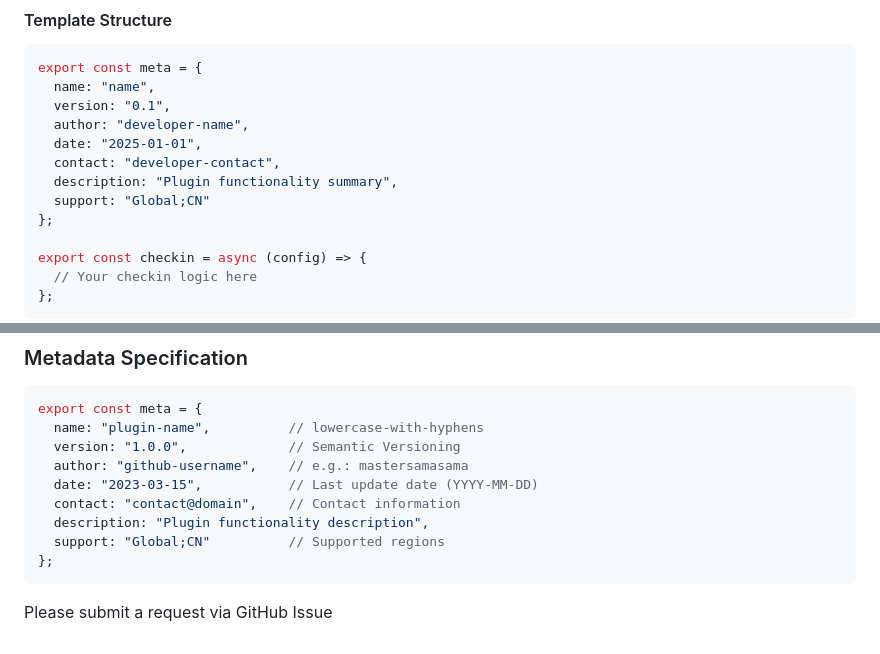
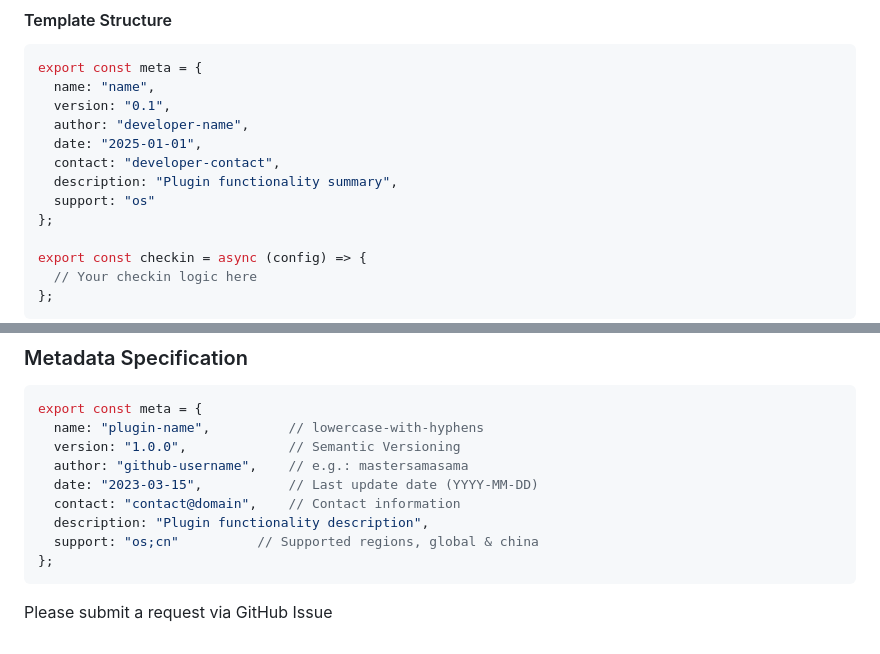
Before and after one commit to mastersamasama/Mihoyo-AutoSign-Hub, a Markdown page: doc/pm_development_en-us.md, 2 parts joined by grey strips. GitHub-like rendering.

````diff
--- a/doc/pm_development_en-us.md
+++ b/doc/pm_development_en-us.md
@@ -62,7 +62,7 @@ export const meta = {
   date: "2025-01-01",
   contact: "developer-contact",
   description: "Plugin functionality summary",
-  support: "Global;CN"
+  support: "os"
 };
 
 export const checkin = async (config) => {
@@ -313,7 +313,7 @@ export const meta = {
   date: "2023-03-15",           // Last update date (YYYY-MM-DD)
   contact: "contact@domain",    // Contact information
   description: "Plugin functionality description",
-  support: "Global;CN"          // Supported regions
+  support: "os;cn"          // Supported regions, global & china
 };
 ```
 
````
Also changed, not shown: doc/pm_development_ja-jp.md (+2 -2 lines), doc/pm_development_zh-cn.md (+2 -2 lines).
